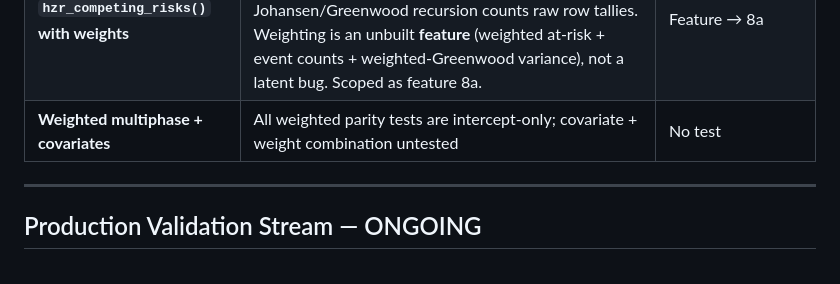
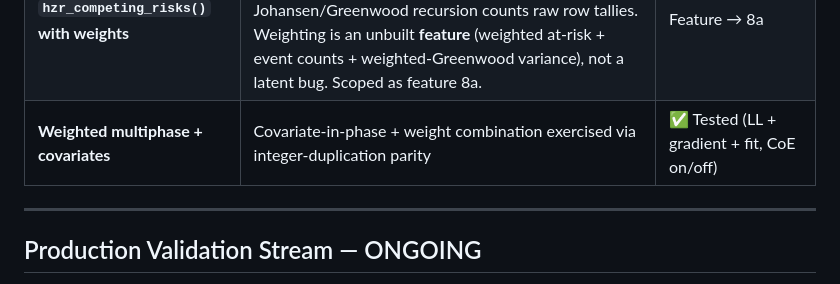
Before and after one commit to ehrlinger/temporal_hazard, a Markdown page: inst/dev/DEVELOPMENT-PLAN.md, the part around the change. Rendered like a GitHub page.

Commit message:
docs(roadmap): mark 7c weighted multiphase+covariates as tested
Co-Authored-By: Claude Opus 4.8 <noreply@anthropic.com>

```diff
--- a/inst/dev/DEVELOPMENT-PLAN.md
+++ b/inst/dev/DEVELOPMENT-PLAN.md
@@ -527,7 +527,7 @@ or known numerical gaps. Priority order for investigation:
 | **Interval censoring under multiphase** | Code path exists; no real-data or SAS parity fixture | No parity test |
 | **Hessian stability at 12+ parameters** | Numerical Hessian inversion can become ill-conditioned; `hm.death.AVC.deciles` (13 params) passes but borderline | Passing, fragile |
 | **`hzr_competing_risks()` with weights** | Not a hardening item: `hzr_competing_risks(time, event)` has no `weights` argument — the Aalen-Johansen/Greenwood recursion counts raw row tallies. Weighting is an unbuilt **feature** (weighted at-risk + event counts + weighted-Greenwood variance), not a latent bug. Scoped as feature 8a. | Feature → 8a |
-| **Weighted multiphase + covariates** | All weighted parity tests are intercept-only; covariate + weight combination untested | No test |
+| **Weighted multiphase + covariates** | Covariate-in-phase + weight combination exercised via integer-duplication parity | ✅ Tested (LL + gradient + fit, CoE on/off) |
 
 ---
 
```
